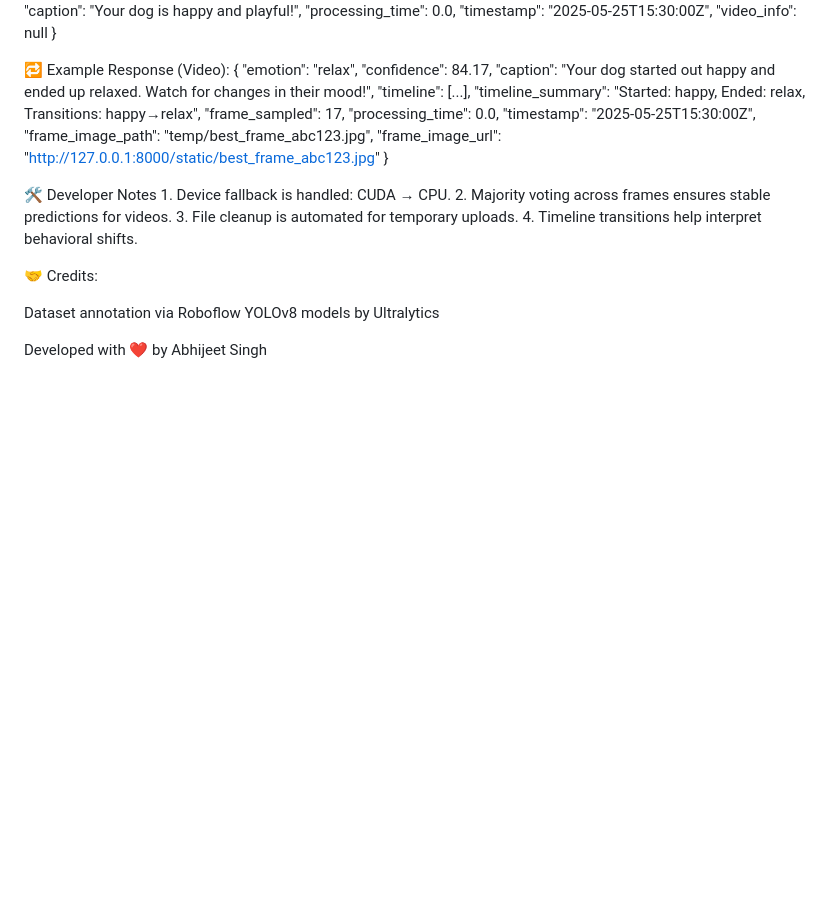
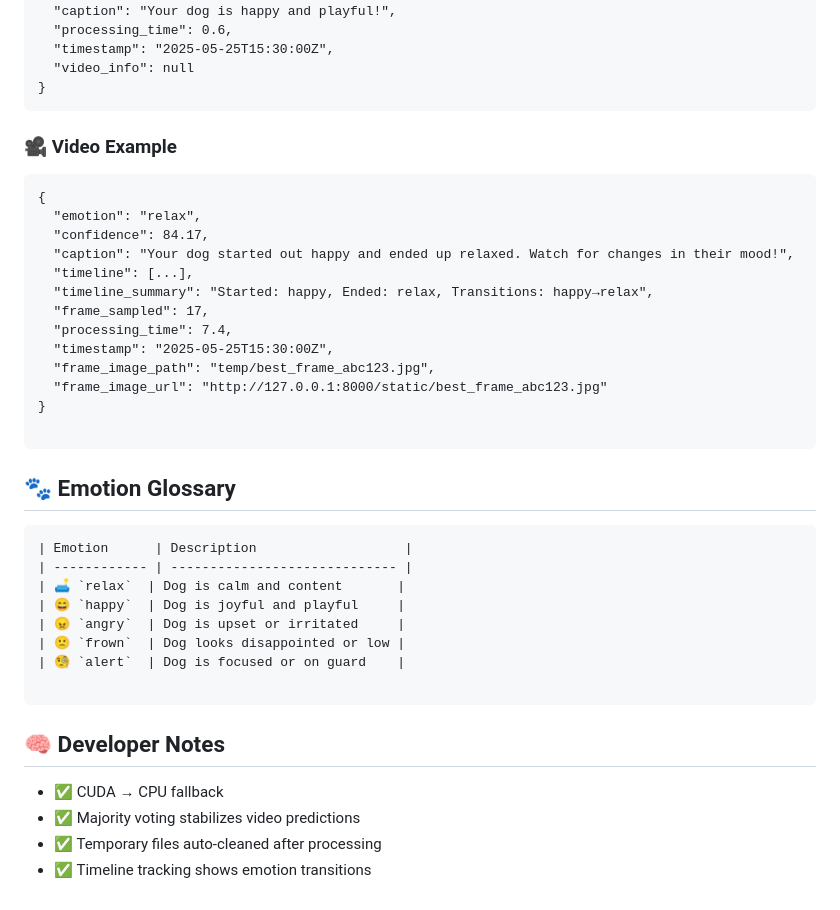
Before and after one commit to psg-dsci/FurSpeak-AI-backend, a Markdown page: README.md, the part around one of its changes. Rendered like a GitHub page; blank space fills up the shorter version.

````diff
--- a/README.md
+++ b/README.md
@@ -79,12 +76,13 @@ Videos: .mp4, .avi, .mov
   "emotion": "happy",
   "confidence": 92.3,
   "caption": "Your dog is happy and playful!",
-  "processing_time": 0.0,
+  "processing_time": 0.6,
   "timestamp": "2025-05-25T15:30:00Z",
   "video_info": null
 }
-
-🔁 Example Response (Video):
+```
+### 🎥 Video Example
+```
 {
   "emotion": "relax",
   "confidence": 84.17,
@@ -92,21 +90,26 @@ Videos: .mp4, .avi, .mov
   "timeline": [...],
   "timeline_summary": "Started: happy, Ended: relax, Transitions: happy→relax",
   "frame_sampled": 17,
-  "processing_time": 0.0,
+  "processing_time": 7.4,
   "timestamp": "2025-05-25T15:30:00Z",
   "frame_image_path": "temp/best_frame_abc123.jpg",
   "frame_image_url": "http://127.0.0.1:8000/static/best_frame_abc123.jpg"
 }
 
-🛠️ Developer Notes
-    1. Device fallback is handled: CUDA → CPU.
-    2. Majority voting across frames ensures stable predictions for videos.
-    3. File cleanup is automated for temporary uploads.
-    4. Timeline transitions help interpret behavioral shifts.
+```
+## 🐾 Emotion Glossary
+```
+| Emotion      | Description                   |
+| ------------ | ----------------------------- |
+| 🛋️ `relax`  | Dog is calm and content       |
+| 😄 `happy`  | Dog is joyful and playful     |
+| 😠 `angry`  | Dog is upset or irritated     |
+| 🙁 `frown`  | Dog looks disappointed or low |
+| 🧐 `alert`  | Dog is focused or on guard    |
 
-🤝 Credits:
-
-Dataset annotation via Roboflow
-YOLOv8 models by Ultralytics
-
-Developed with ❤️ by Abhijeet Singh
+```
+## 🧠 Developer Notes
+- ✅ CUDA → CPU fallback
+- ✅ Majority voting stabilizes video predictions
+- ✅ Temporary files auto-cleaned after processing
+- ✅ Timeline tracking shows emotion transitions
````
Also changed, not shown: other parts of README.md (+44 -47 lines).
